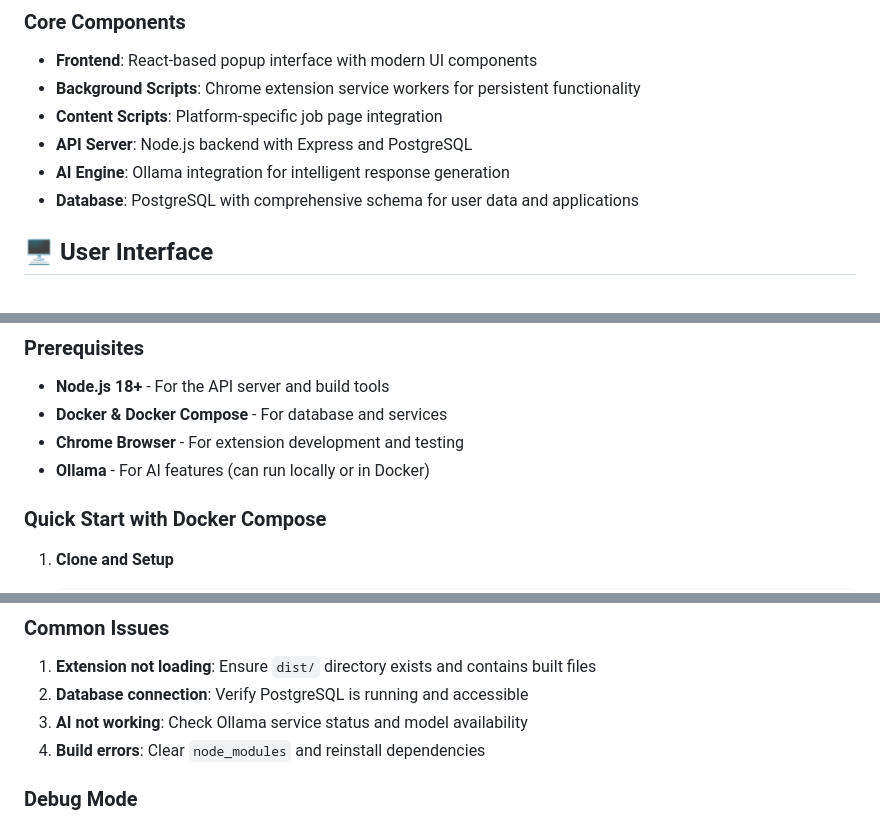
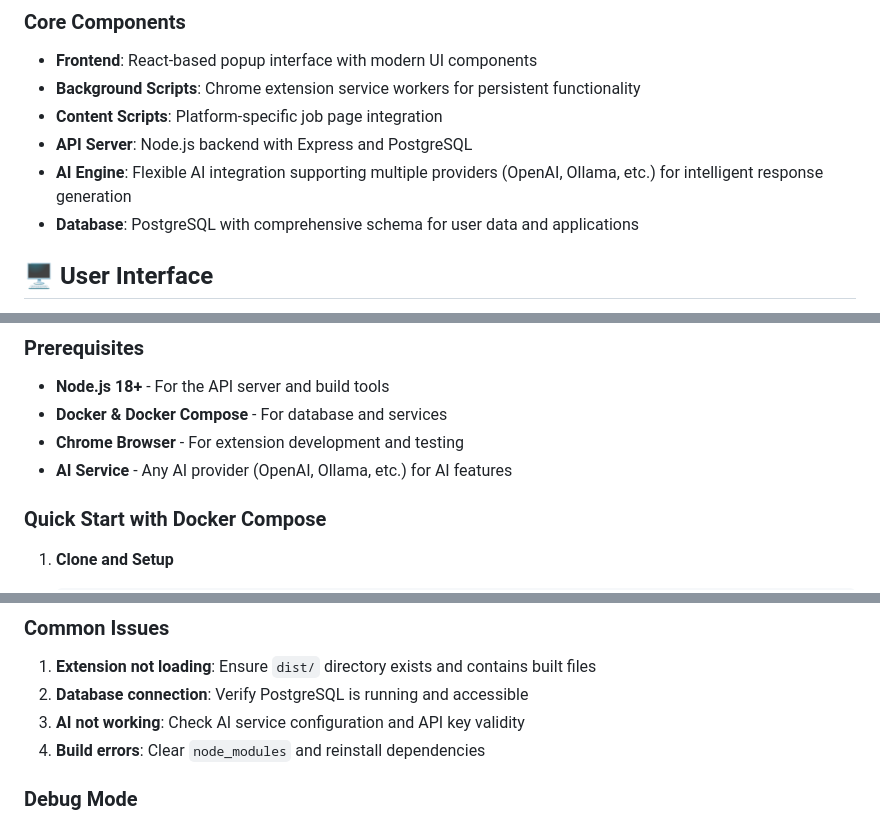
Before and after one commit to samidh93/EasyJobChromePlugin, a Markdown page: README.md, 3 parts joined by grey strips. Drawn GitHub-style.

```diff
--- a/README.md
+++ b/README.md
@@ -39,7 +39,7 @@ EasyJob follows a modern, scalable architecture with clear separation of concern
 - **Background Scripts**: Chrome extension service workers for persistent functionality
 - **Content Scripts**: Platform-specific job page integration
 - **API Server**: Node.js backend with Express and PostgreSQL
-- **AI Engine**: Ollama integration for intelligent response generation
+- **AI Engine**: Flexible AI integration supporting multiple providers (OpenAI, Ollama, etc.) for intelligent response generation
 - **Database**: PostgreSQL with comprehensive schema for user data and applications
 
 ## 🖥️ User Interface
@@ -77,7 +77,7 @@ EasyJob provides an intuitive interface through several key tabs, each designed
 - **Node.js 18+** - For the API server and build tools
 - **Docker & Docker Compose** - For database and services
 - **Chrome Browser** - For extension development and testing
-- **Ollama** - For AI features (can run locally or in Docker)
+- **AI Service** - Any AI provider (OpenAI, Ollama, etc.) for AI features
 
 ### Quick Start with Docker Compose
 
@@ -275,7 +280,7 @@ node test/AIQuestionAnswerer.test.js
 
 1. **Extension not loading**: Ensure `dist/` directory exists and contains built files
 2. **Database connection**: Verify PostgreSQL is running and accessible
-3. **AI not working**: Check Ollama service status and model availability
+3. **AI not working**: Check AI service configuration and API key validity
 4. **Build errors**: Clear `node_modules` and reinstall dependencies
 
 ### Debug Mode
```
Also changed, not shown: other parts of README.md (+13 -8 lines).
